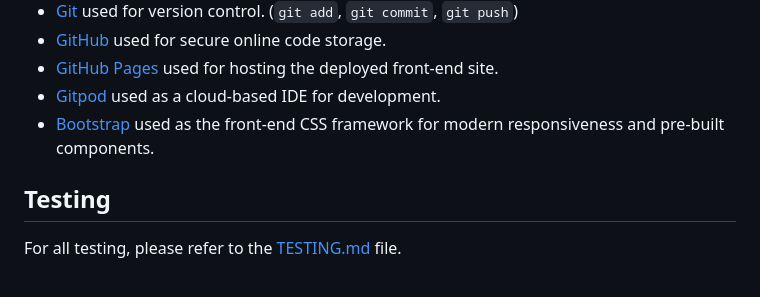
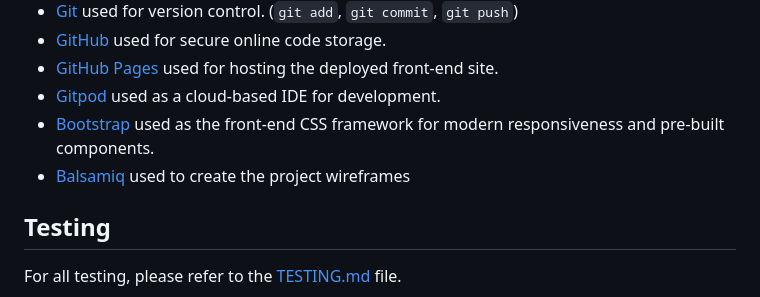
Before and after one commit to dougyb83/Lunas-Leopard-Geckos, a Markdown page: README.md, the part around the change. Drawn GitHub-style.

Commit message:
Add balsamiq to README 'tools' section

```diff
--- a/README.md
+++ b/README.md
@@ -248,6 +248,7 @@ Confirmation page.
 - [GitHub Pages](https://pages.github.com) used for hosting the deployed front-end site.
 - [Gitpod](https://gitpod.io) used as a cloud-based IDE for development.
 - [Bootstrap](https://getbootstrap.com) used as the front-end CSS framework for modern responsiveness and pre-built components.
+- [Balsamiq](https://balsamiq.com/) used to create the project wireframes
 
 ## Testing
 
```
